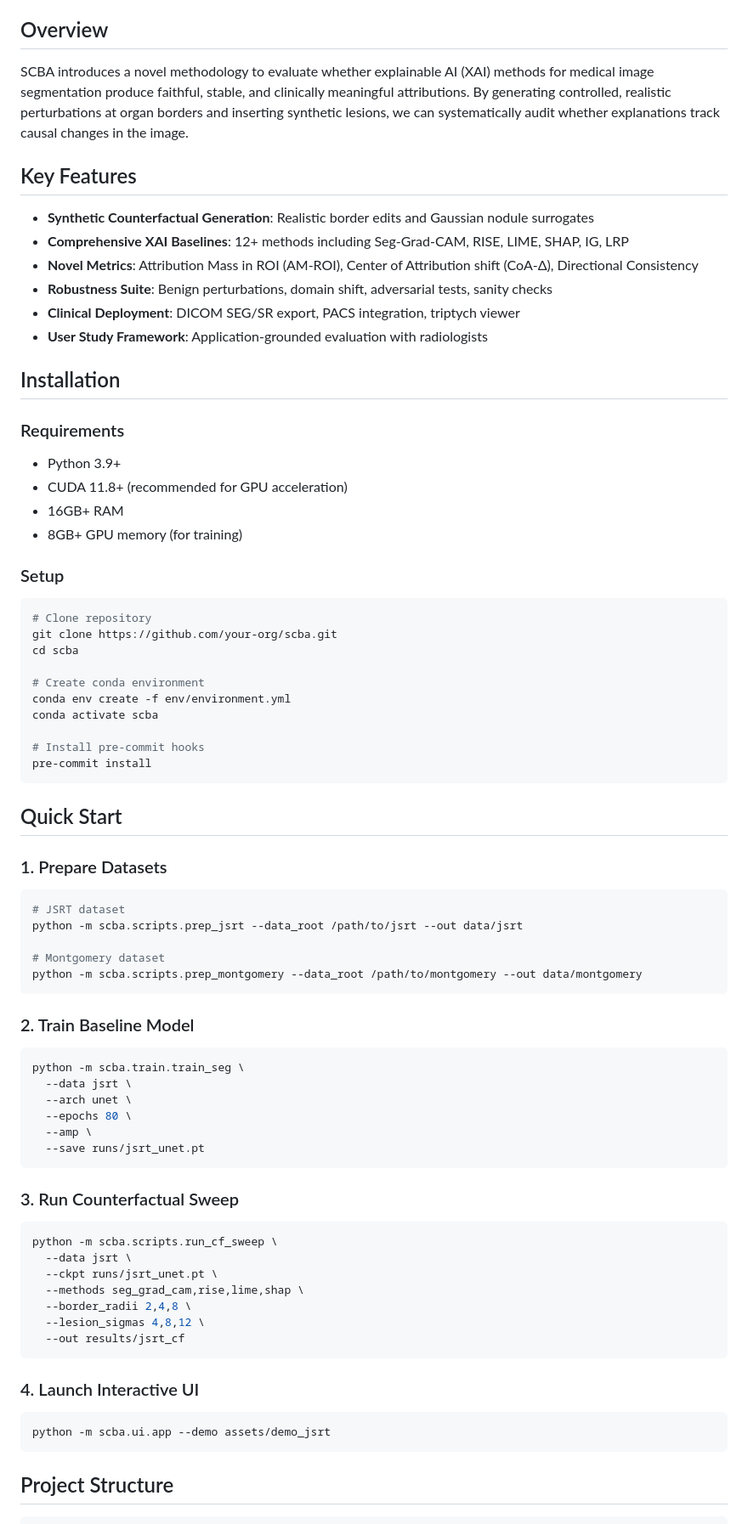
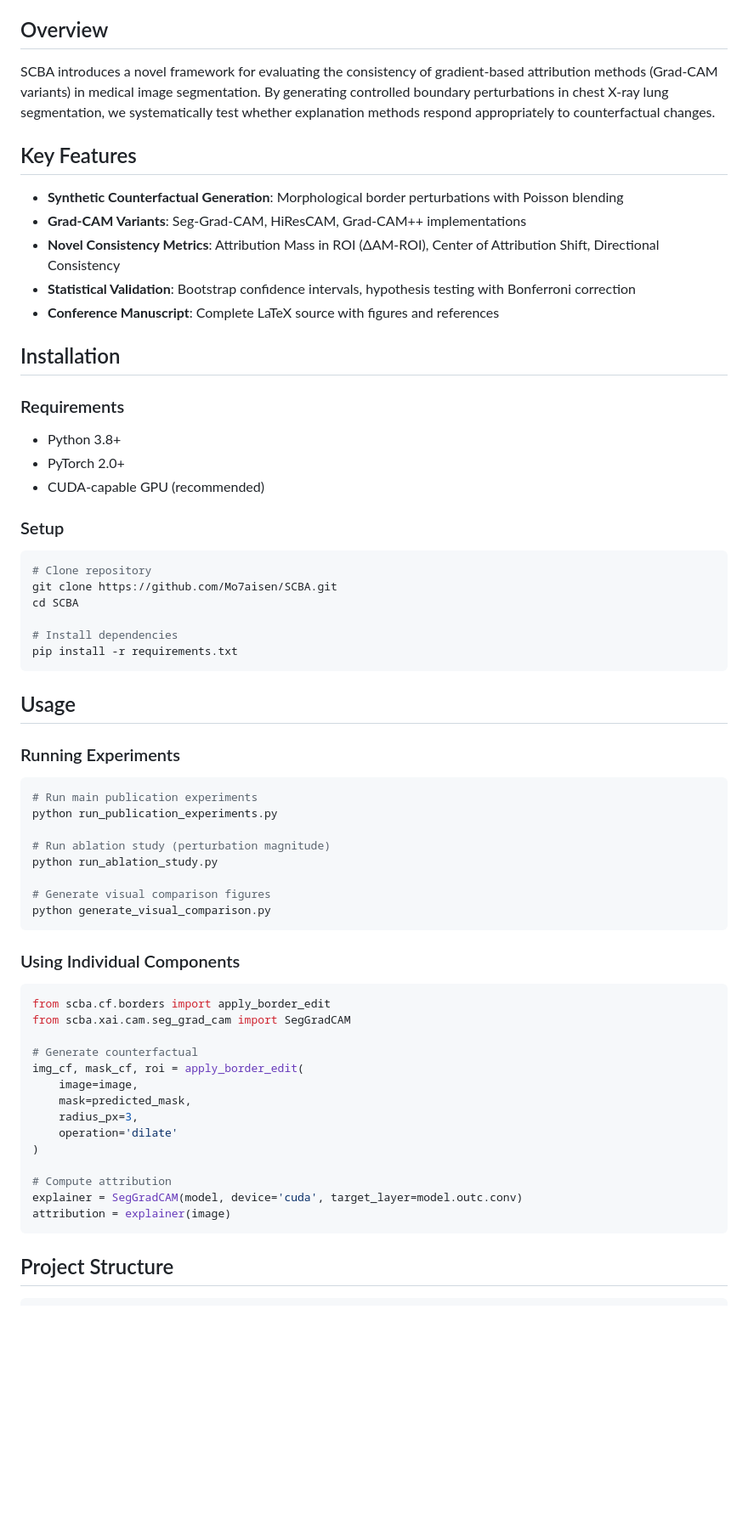
Before and after one commit to Mo7aisen/SCBA, a Markdown page: README.md, the part around the change printed below. Shown: that part at 85% size. Rendered like a GitHub page; blank space fills up the shorter version.

````diff
--- a/README.md
+++ b/README.md
@@ -4,80 +4,67 @@
 
 ## Overview
 
-SCBA introduces a novel methodology to evaluate whether explainable AI (XAI) methods for medical image segmentation produce faithful, stable, and clinically meaningful attributions. By generating controlled, realistic perturbations at organ borders and inserting synthetic lesions, we can systematically audit whether explanations track causal changes in the image.
+SCBA introduces a novel framework for evaluating the consistency of gradient-based attribution methods (Grad-CAM variants) in medical image segmentation. By generating controlled boundary perturbations in chest X-ray lung segmentation, we systematically test whether explanation methods respond appropriately to counterfactual changes.
 
 ## Key Features
 
-- **Synthetic Counterfactual Generation**: Realistic border edits and Gaussian nodule surrogates
-- **Comprehensive XAI Baselines**: 12+ methods including Seg-Grad-CAM, RISE, LIME, SHAP, IG, LRP
-- **Novel Metrics**: Attribution Mass in ROI (AM-ROI), Center of Attribution shift (CoA-Δ), Directional Consistency
-- **Robustness Suite**: Benign perturbations, domain shift, adversarial tests, sanity checks
-- **Clinical Deployment**: DICOM SEG/SR export, PACS integration, triptych viewer
-- **User Study Framework**: Application-grounded evaluation with radiologists
+- **Synthetic Counterfactual Generation**: Morphological border perturbations with Poisson blending
+- **Grad-CAM Variants**: Seg-Grad-CAM, HiResCAM, Grad-CAM++ implementations
+- **Novel Consistency Metrics**: Attribution Mass in ROI (ΔAM-ROI), Center of Attribution Shift, Directional Consistency
+- **Statistical Validation**: Bootstrap confidence intervals, hypothesis testing with Bonferroni correction
+- **Conference Manuscript**: Complete LaTeX source with figures and references
 
 ## Installation
 
 ### Requirements
 
-- Python 3.9+
-- CUDA 11.8+ (recommended for GPU acceleration)
-- 16GB+ RAM
-- 8GB+ GPU memory (for training)
+- Python 3.8+
+- PyTorch 2.0+
+- CUDA-capable GPU (recommended)
 
 ### Setup
 
 ```bash
 # Clone repository
-git clone https://github.com/your-org/scba.git
-cd scba
+git clone https://github.com/Mo7aisen/SCBA.git
+cd SCBA
 
-# Create conda environment
-conda env create -f env/environment.yml
-conda activate scba
-
-# Install pre-commit hooks
-pre-commit install
+# Install dependencies
+pip install -r requirements.txt
 ```
 
-## Quick Start
+## Usage
 
-### 1. Prepare Datasets
+### Running Experiments
 
 ```bash
-# JSRT dataset
-python -m scba.scripts.prep_jsrt --data_root /path/to/jsrt --out data/jsrt
+# Run main publication experiments
+python run_publication_experiments.py
 
-# Montgomery dataset
-python -m scba.scripts.prep_montgomery --data_root /path/to/montgomery --out data/montgomery
+# Run ablation study (perturbation magnitude)
+python run_ablation_study.py
+
+# Generate visual comparison figures
+python generate_visual_comparison.py
 ```
 
-### 2. Train Baseline Model
+### Using Individual Components
 
-```bash
-python -m scba.train.train_seg \
-  --data jsrt \
-  --arch unet \
-  --epochs 80 \
-  --amp \
-  --save runs/jsrt_unet.pt
-```
+```python
+from scba.cf.borders import apply_border_edit
+from scba.xai.cam.seg_grad_cam import SegGradCAM
 
-### 3. Run Counterfactual Sweep
+# Generate counterfactual
+img_cf, mask_cf, roi = apply_border_edit(
+    image=image,
+    mask=predicted_mask,
+    radius_px=3,
+    operation='dilate'
+)
 
-```bash
-python -m scba.scripts.run_cf_sweep \
-  --data jsrt \
-  --ckpt runs/jsrt_unet.pt \
-  --methods seg_grad_cam,rise,lime,shap \
-  --border_radii 2,4,8 \
-  --lesion_sigmas 4,8,12 \
-  --out results/jsrt_cf
-```
-
-### 4. Launch Interactive UI
-
-```bash
-python -m scba.ui.app --demo assets/demo_jsrt
+# Compute attribution
+explainer = SegGradCAM(model, device='cuda', target_layer=model.outc.conv)
+attribution = explainer(image)
 ```
 
 ## Project Structure
````
Also changed, not shown: other parts of README.md (+53 -43 lines).
